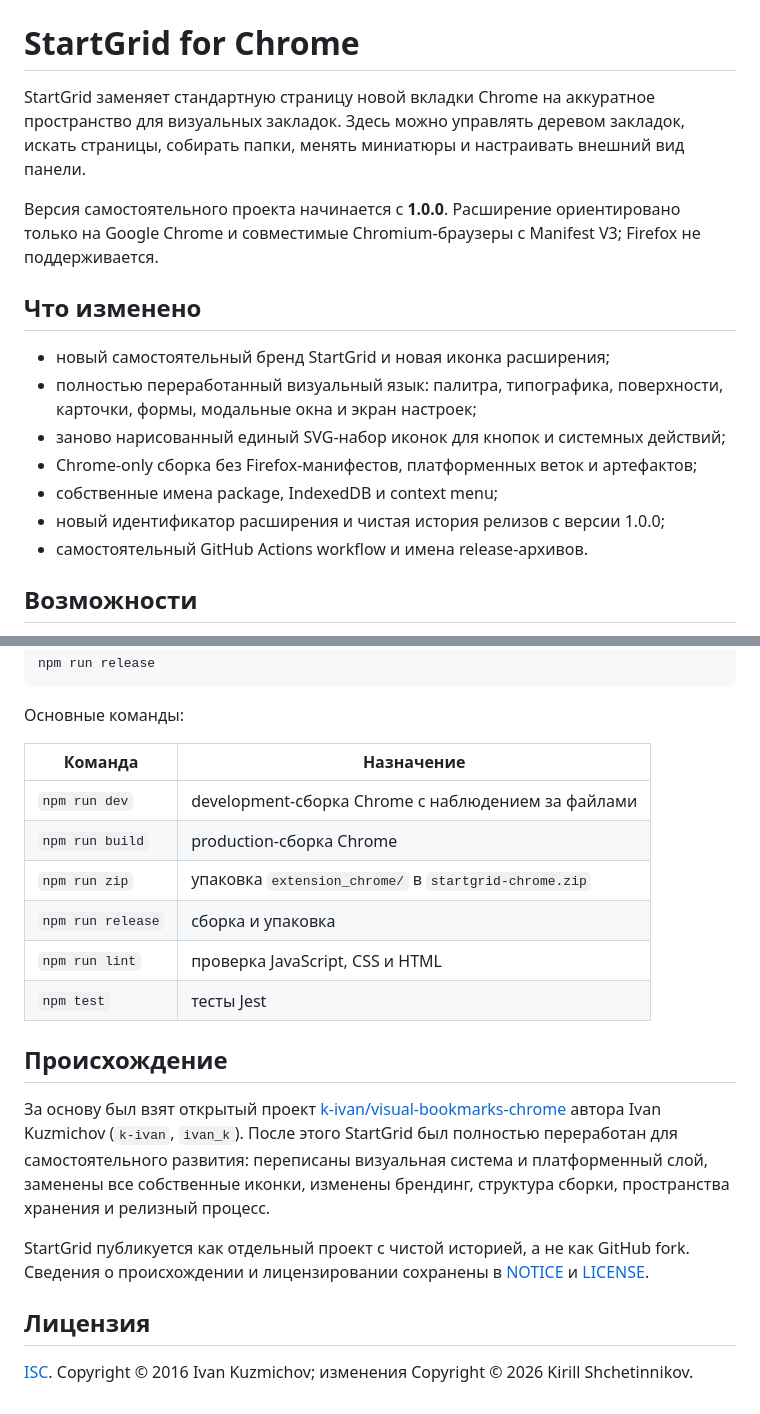
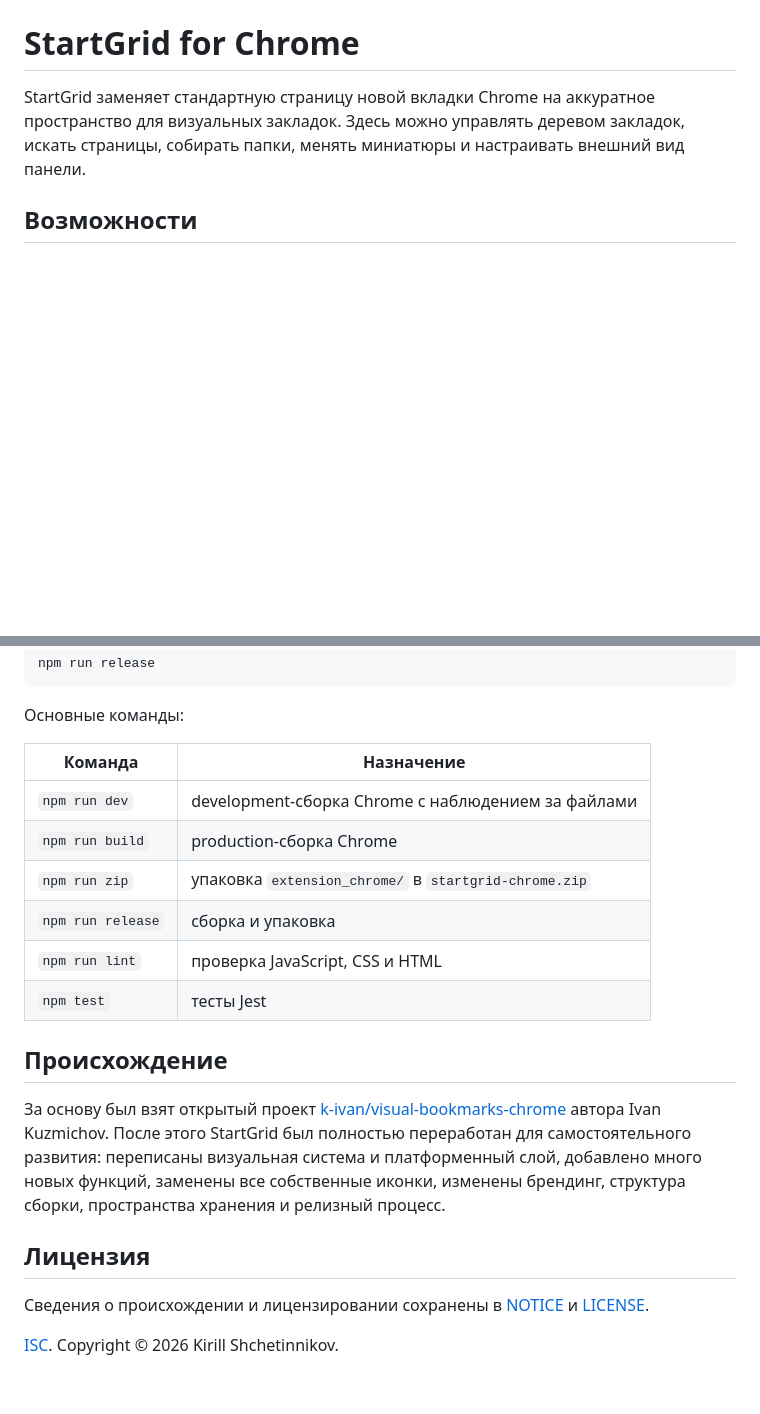
Before and after one commit to KirillShchetinnikov/startgrid-chrome, a Markdown page: README.md, 2 parts joined by grey strips. GitHub-like rendering; blank space fills up the shorter version.

```diff
--- a/README.md
+++ b/README.md
@@ -2,17 +2,6 @@
 
 StartGrid заменяет стандартную страницу новой вкладки Chrome на аккуратное пространство для визуальных закладок. Здесь можно управлять деревом закладок, искать страницы, собирать папки, менять миниатюры и настраивать внешний вид панели.
 
-Версия самостоятельного проекта начинается с **1.0.0**. Расширение ориентировано только на Google Chrome и совместимые Chromium-браузеры с Manifest V3; Firefox не поддерживается.
-
-## Что изменено
-
-- новый самостоятельный бренд StartGrid и новая иконка расширения;
-- полностью переработанный визуальный язык: палитра, типографика, поверхности, карточки, формы, модальные окна и экран настроек;
-- заново нарисованный единый SVG-набор иконок для кнопок и системных действий;
-- Chrome-only сборка без Firefox-манифестов, платформенных веток и артефактов;
-- собственные имена package, IndexedDB и context menu;
-- новый идентификатор расширения и чистая история релизов с версии 1.0.0;
-- самостоятельный GitHub Actions workflow и имена release-архивов.
 
 ## Возможности
 
@@ -53,21 +42,21 @@ npm run release
 
 Основные команды:
 
-| Команда | Назначение |
-| --- | --- |
-| `npm run dev` | development-сборка Chrome с наблюдением за файлами |
-| `npm run build` | production-сборка Chrome |
-| `npm run zip` | упаковка `extension_chrome/` в `startgrid-chrome.zip` |
-| `npm run release` | сборка и упаковка |
-| `npm run lint` | проверка JavaScript, CSS и HTML |
-| `npm test` | тесты Jest |
+| Команда           | Назначение                                            |
+| ----------------- | ----------------------------------------------------- |
+| `npm run dev`     | development-сборка Chrome с наблюдением за файлами    |
+| `npm run build`   | production-сборка Chrome                              |
+| `npm run zip`     | упаковка `extension_chrome/` в `startgrid-chrome.zip` |
+| `npm run release` | сборка и упаковка                                     |
+| `npm run lint`    | проверка JavaScript, CSS и HTML                       |
+| `npm test`        | тесты Jest                                            |
 
 ## Происхождение
 
-За основу был взят открытый проект [k-ivan/visual-bookmarks-chrome](https://github.com/k-ivan/visual-bookmarks-chrome) автора Ivan Kuzmichov (`k-ivan`, `ivan_k`). После этого StartGrid был полностью переработан для самостоятельного развития: переписаны визуальная система и платформенный слой, заменены все собственные иконки, изменены брендинг, структура сборки, пространства хранения и релизный процесс.
-
-StartGrid публикуется как отдельный проект с чистой историей, а не как GitHub fork. Сведения о происхождении и лицензировании сохранены в [NOTICE](NOTICE) и [LICENSE](LICENSE).
+За основу был взят открытый проект [k-ivan/visual-bookmarks-chrome](https://github.com/k-ivan/visual-bookmarks-chrome) автора Ivan Kuzmichov. После этого StartGrid был полностью переработан для самостоятельного развития: переписаны визуальная система и платформенный слой, добавлено много новых функций, заменены все собственные иконки, изменены брендинг, структура сборки, пространства хранения и релизный процесс.
 
 ## Лицензия
 
-[ISC](LICENSE). Copyright © 2016 Ivan Kuzmichov; изменения Copyright © 2026 Kirill Shchetinnikov.
+Сведения о происхождении и лицензировании сохранены в [NOTICE](NOTICE) и [LICENSE](LICENSE).
+
+[ISC](LICENSE). Copyright © 2026 Kirill Shchetinnikov.
```
